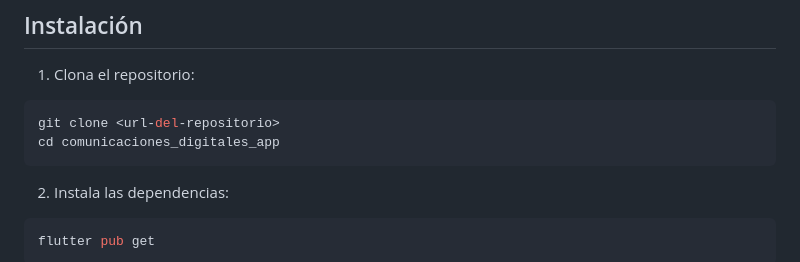
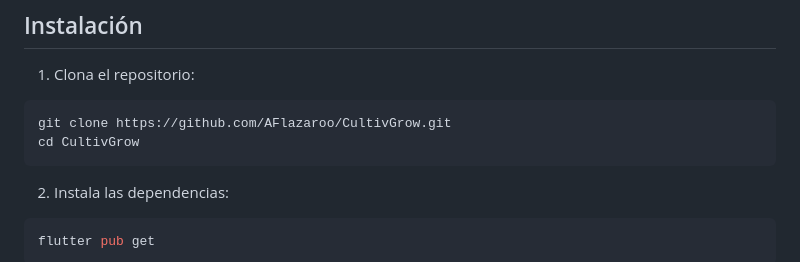
Before and after one commit to AFlazaroo/CultivGrow, a Markdown page: README.md, the part around the change. Rendered like a GitHub page.

Commit message:
Actualizar README con URL del repositorio

````diff
--- a/README.md
+++ b/README.md
@@ -82,8 +82,8 @@ La aplicación sigue el patrón **MVC (Model-View-Controller)**:
 
 1. Clona el repositorio:
 ```bash
-git clone <url-del-repositorio>
-cd comunicaciones_digitales_app
+git clone https://github.com/AFlazaroo/CultivGrow.git
+cd CultivGrow
 ```
 
 2. Instala las dependencias:
````
